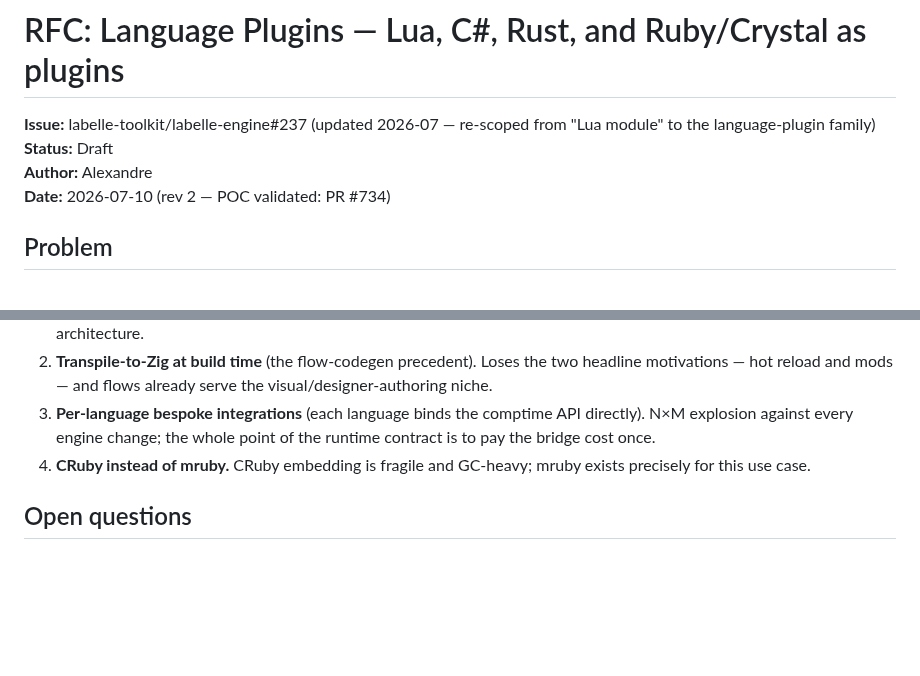
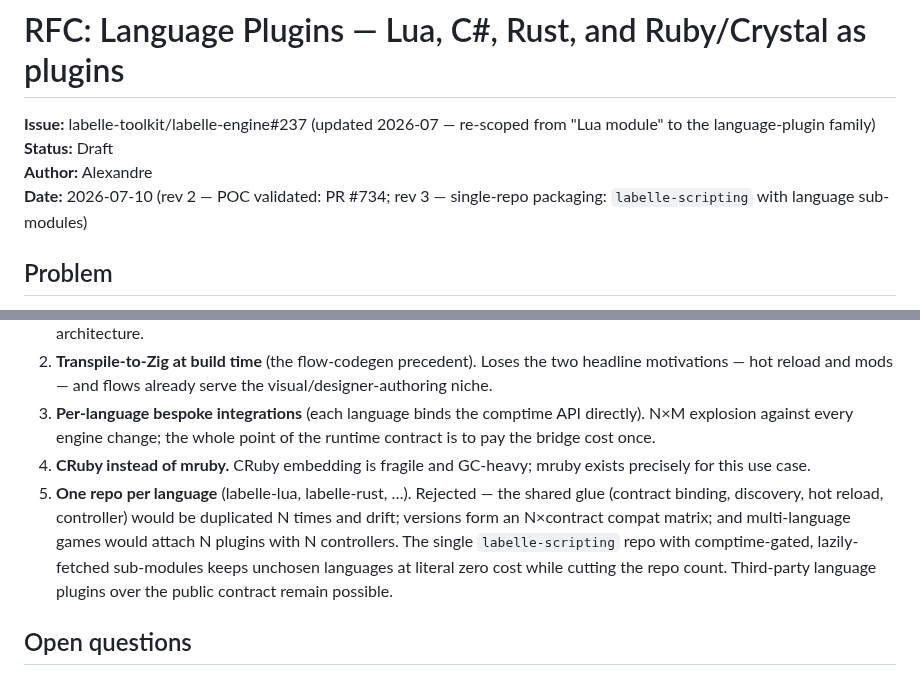
Before and after one commit to labelle-toolkit/labelle-engine, a Markdown page: RFC-LANGUAGE-PLUGINS.md, 2 parts joined by grey strips. Drawn GitHub-style; blank space fills up the shorter version.

```diff
--- a/RFC-LANGUAGE-PLUGINS.md
+++ b/RFC-LANGUAGE-PLUGINS.md
@@ -3,7 +3,7 @@
 **Issue:** labelle-toolkit/labelle-engine#237 (updated 2026-07 — re-scoped from "Lua module" to the language-plugin family)
 **Status:** Draft
 **Author:** Alexandre
-**Date:** 2026-07-10 (rev 2 — POC validated: PR #734)
+**Date:** 2026-07-10 (rev 2 — POC validated: PR #734; rev 3 — single-repo packaging: `labelle-scripting` with language sub-modules)
 
 ## Problem
 
@@ -99,6 +103,7 @@ Each language is **a plugin** — repo + version, one `.plugins` entry — that:
 2. **Transpile-to-Zig at build time** (the flow-codegen precedent). Loses the two headline motivations — hot reload and mods — and flows already serve the visual/designer-authoring niche.
 3. **Per-language bespoke integrations** (each language binds the comptime API directly). N×M explosion against every engine change; the whole point of the runtime contract is to pay the bridge cost once.
 4. **CRuby instead of mruby.** CRuby embedding is fragile and GC-heavy; mruby exists precisely for this use case.
+5. **One repo per language** (labelle-lua, labelle-rust, …). Rejected — the shared glue (contract binding, discovery, hot reload, controller) would be duplicated N times and drift; versions form an N×contract compat matrix; and multi-language games would attach N plugins with N controllers. The single `labelle-scripting` repo with comptime-gated, lazily-fetched sub-modules keeps unchosen languages at literal zero cost while cutting the repo count. Third-party language plugins over the public contract remain possible.
 
 ## Open questions
 
```
Also changed, not shown: other parts of RFC-LANGUAGE-PLUGINS.md (+19 -15 lines).
